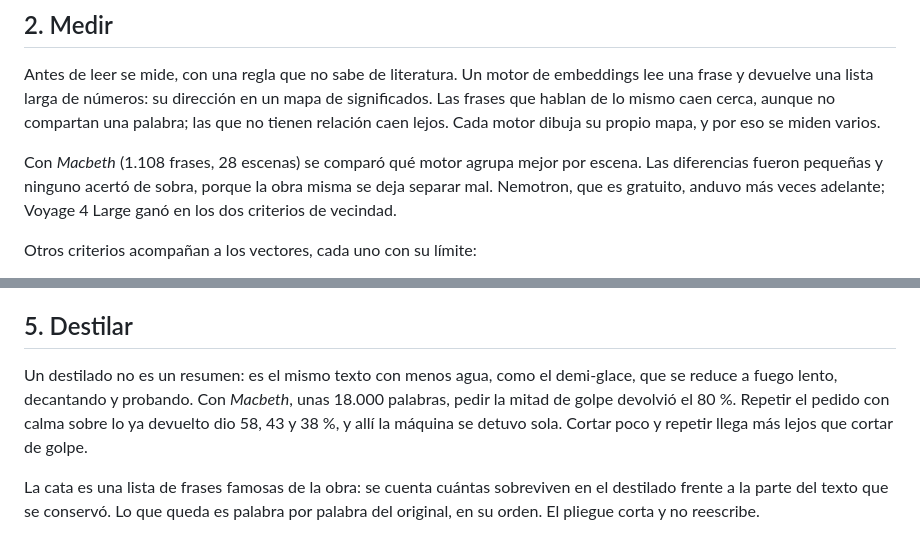
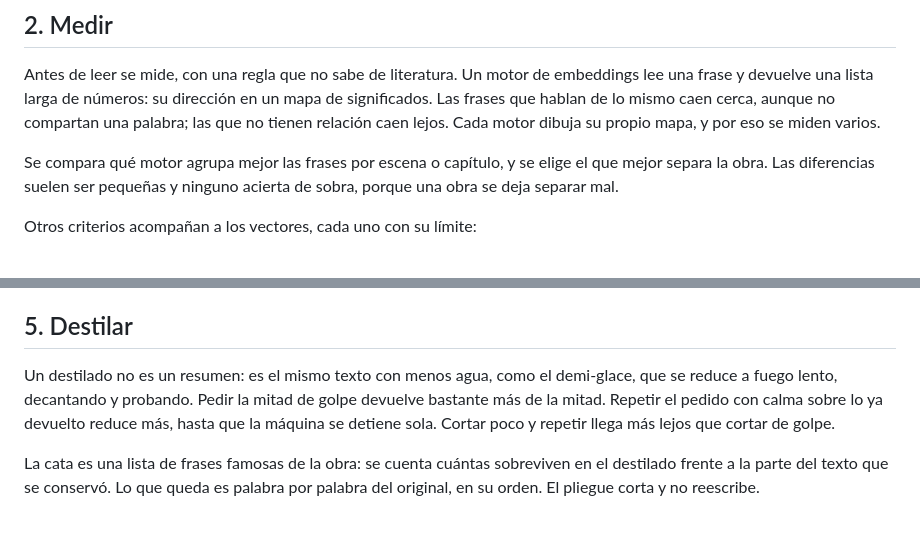
Before and after one commit to osmancitov/taller, a Markdown page: md/cgbabe_procedimiento-destileria.md, 2 parts joined by grey strips. GitHub-like rendering.

Commit message:
Procedimiento de la Destilería: md alineado con el html, sin casos concretos

```diff
--- a/md/cgbabe_procedimiento-destileria.md
+++ b/md/cgbabe_procedimiento-destileria.md
@@ -14,7 +14,7 @@ La obra se parte en frases. Cada una guarda un identificador y su origen: la esc
 
 Antes de leer se mide, con una regla que no sabe de literatura. Un motor de embeddings lee una frase y devuelve una lista larga de números: su dirección en un mapa de significados. Las frases que hablan de lo mismo caen cerca, aunque no compartan una palabra; las que no tienen relación caen lejos. Cada motor dibuja su propio mapa, y por eso se miden varios.
 
-Con *Macbeth* (1.108 frases, 28 escenas) se comparó qué motor agrupa mejor por escena. Las diferencias fueron pequeñas y ninguno acertó de sobra, porque la obra misma se deja separar mal. Nemotron, que es gratuito, anduvo más veces adelante; Voyage 4 Large ganó en los dos criterios de vecindad.
+Se compara qué motor agrupa mejor las frases por escena o capítulo, y se elige el que mejor separa la obra. Las diferencias suelen ser pequeñas y ninguno acierta de sobra, porque una obra se deja separar mal.
 
 Otros criterios acompañan a los vectores, cada uno con su límite:
 
@@ -42,7 +42,7 @@ Sobre el mapa se eligen tramos: frases seguidas, indicadas por identificador, qu
 
 ## 5. Destilar
 
-Un destilado no es un resumen: es el mismo texto con menos agua, como el demi-glace, que se reduce a fuego lento, decantando y probando. Con *Macbeth*, unas 18.000 palabras, pedir la mitad de golpe devolvió el 80 %. Repetir el pedido con calma sobre lo ya devuelto dio 58, 43 y 38 %, y allí la máquina se detuvo sola. Cortar poco y repetir llega más lejos que cortar de golpe.
+Un destilado no es un resumen: es el mismo texto con menos agua, como el demi-glace, que se reduce a fuego lento, decantando y probando. Pedir la mitad de golpe devuelve bastante más de la mitad. Repetir el pedido con calma sobre lo ya devuelto reduce más, hasta que la máquina se detiene sola. Cortar poco y repetir llega más lejos que cortar de golpe.
 
 La cata es una lista de frases famosas de la obra: se cuenta cuántas sobreviven en el destilado frente a la parte del texto que se conservó. Lo que queda es palabra por palabra del original, en su orden. El pliegue corta y no reescribe.
 
```
